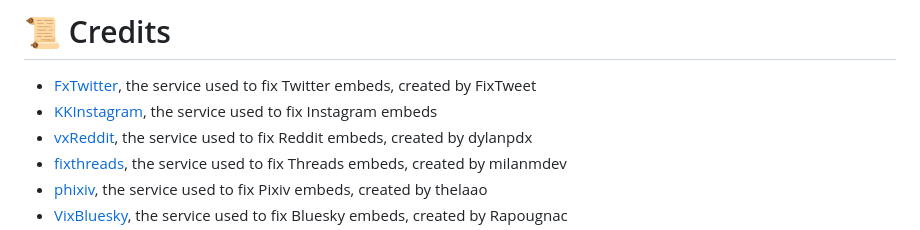
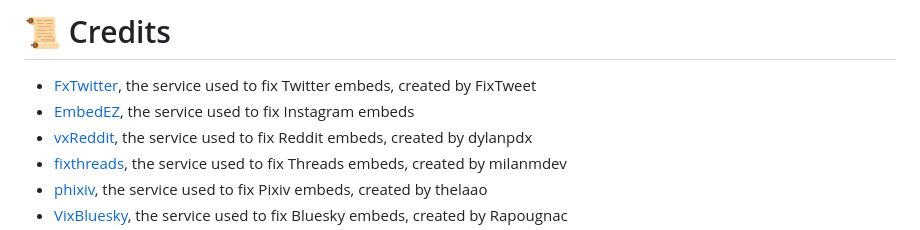
Before and after one commit to kenhendricks00/FixEmbed, a Markdown page: README.md, the part around the change. Rendered like a GitHub page.

```diff
--- a/README.md
+++ b/README.md
@@ -65,7 +65,7 @@ If you need support or have any questions, you can join the [support server](htt
 
 # 📜 Credits
 - [FxTwitter](https://github.com/FixTweet/FxTwitter), the service used to fix Twitter embeds, created by FixTweet
-- [KKInstagram](https://kkinstagram.com), the service used to fix Instagram embeds
+- [EmbedEZ](https://github.com/embedez), the service used to fix Instagram embeds
 - [vxReddit](https://github.com/dylanpdx/vxReddit), the service used to fix Reddit embeds, created by dylanpdx
 - [fixthreads](https://github.com/milanmdev/fixthreads), the service used to fix Threads embeds, created by milanmdev
 - [phixiv](https://github.com/thelaao/phixiv), the service used to fix Pixiv embeds, created by thelaao
```
